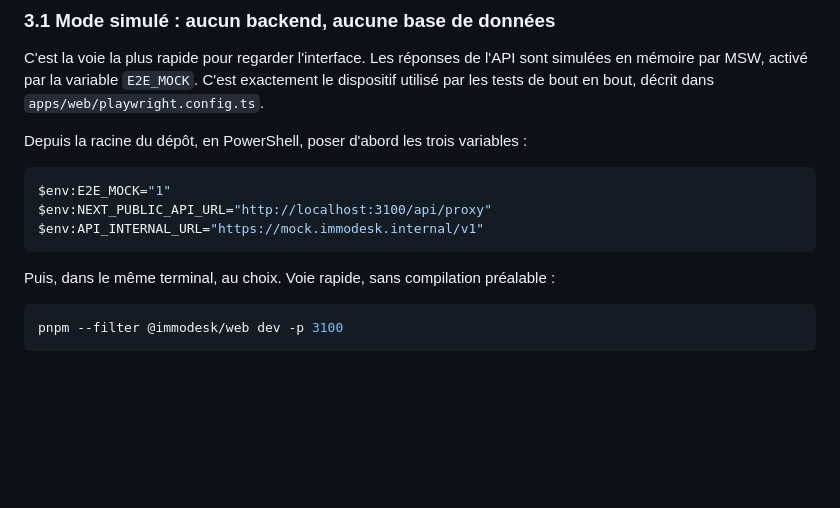
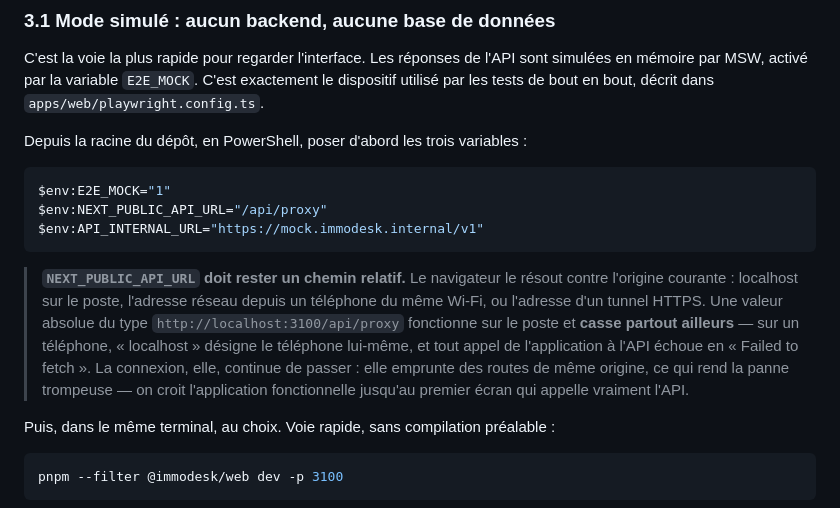
Before and after one commit to Mukatu/immodesk, a Markdown page: docs/07_guide_de_demarrage_local.md, the part around the change. GitHub-like rendering; blank space fills up the shorter version.

Commit message:
docs: garder un chemin relatif pour NEXT_PUBLIC_API_URL
Le guide gravait http://localhost:3100/api/proxy. Cette valeur absolue marche
sur le poste et casse partout ailleurs : sur un telephone, localhost designe
le telephone lui-meme, et tout appel de l'application a l'API echoue en
Failed to fetch.

La panne est trompeuse : la connexion continue de passer, car elle emprunte
des routes de meme origine. On croit l'application fonctionnelle jusqu'au
premier ecran qui appelle vraiment l'API, en l'occurrence la validation de
l'organisation.

Claude-Session: https://claude.ai/code/session_0187JhJbiozuMZT2QNyyS548

````diff
--- a/docs/07_guide_de_demarrage_local.md
+++ b/docs/07_guide_de_demarrage_local.md
@@ -89,9 +89,19 @@ Depuis la racine du dépôt, en PowerShell, poser d'abord les trois variables :
 
 ```powershell
 $env:E2E_MOCK="1"
-$env:NEXT_PUBLIC_API_URL="http://localhost:3100/api/proxy"
+$env:NEXT_PUBLIC_API_URL="/api/proxy"
 $env:API_INTERNAL_URL="https://mock.immodesk.internal/v1"
 ```
+
+> **`NEXT_PUBLIC_API_URL` doit rester un chemin relatif.** Le navigateur le résout
+> contre l'origine courante : localhost sur le poste, l'adresse réseau depuis un
+> téléphone du même Wi-Fi, ou l'adresse d'un tunnel HTTPS. Une valeur absolue du type
+> `http://localhost:3100/api/proxy` fonctionne sur le poste et **casse partout
+> ailleurs** — sur un téléphone, « localhost » désigne le téléphone lui-même, et tout
+> appel de l'application à l'API échoue en « Failed to fetch ». La connexion, elle,
+> continue de passer : elle emprunte des routes de même origine, ce qui rend la panne
+> trompeuse — on croit l'application fonctionnelle jusqu'au premier écran qui appelle
+> vraiment l'API.
 
 Puis, dans le même terminal, au choix. Voie rapide, sans compilation préalable :
 
````
